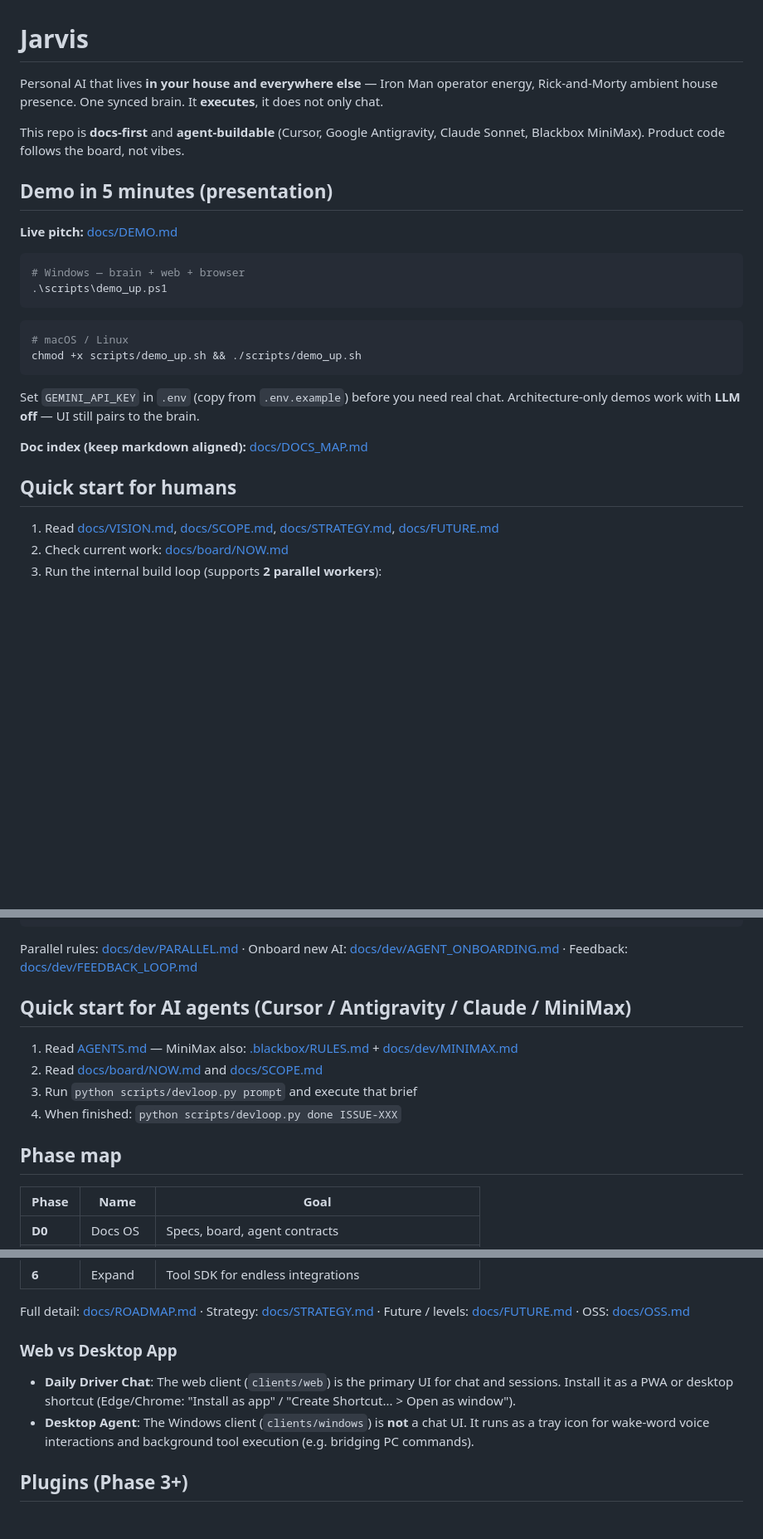
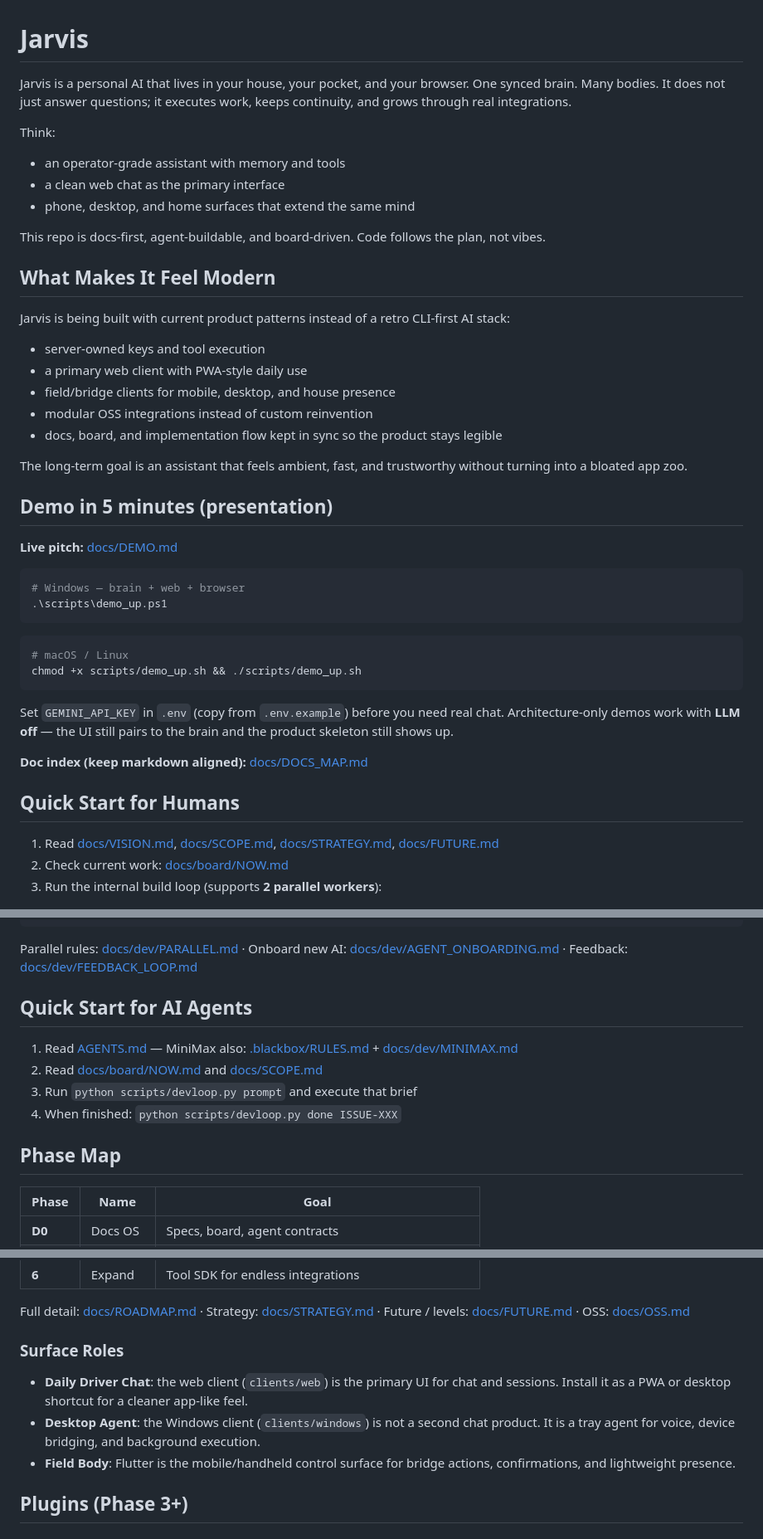
Before and after one commit to dr-week/J.A.R.V.I.S, a Markdown page: README.md, 3 parts joined by grey strips. Shown at 83% size. Drawn GitHub-style; blank space fills up the shorter version.

Commit message:
Rewrite README for clearer product positioning

````diff
--- a/README.md
+++ b/README.md
@@ -1,8 +1,31 @@
 # Jarvis
 
-Personal AI that lives **in your house and everywhere else** — Iron Man operator energy, Rick-and-Morty ambient house presence. One synced brain. It **executes**, it does not only chat.
+Jarvis is a personal AI that lives in your house, your pocket, and your browser.
+One synced brain. Many bodies. It does not just answer questions; it executes
+work, keeps continuity, and grows through real integrations.
 
-This repo is **docs-first** and **agent-buildable** (Cursor, Google Antigravity, Claude Sonnet, Blackbox MiniMax). Product code follows the board, not vibes.
+Think:
+
+- an operator-grade assistant with memory and tools
+- a clean web chat as the primary interface
+- phone, desktop, and home surfaces that extend the same mind
+
+This repo is docs-first, agent-buildable, and board-driven. Code follows the
+plan, not vibes.
+
+## What Makes It Feel Modern
+
+Jarvis is being built with current product patterns instead of a retro CLI-first
+AI stack:
+
+- server-owned keys and tool execution
+- a primary web client with PWA-style daily use
+- field/bridge clients for mobile, desktop, and house presence
+- modular OSS integrations instead of custom reinvention
+- docs, board, and implementation flow kept in sync so the product stays legible
+
+The long-term goal is an assistant that feels ambient, fast, and trustworthy
+without turning into a bloated app zoo.
 
 ## Demo in 5 minutes (presentation)
 
@@ -18,11 +41,13 @@ This repo is **docs-first** and **agent-buildable** (Cursor, Google Antigravity,
 chmod +x scripts/demo_up.sh && ./scripts/demo_up.sh
 ```
 
-Set `GEMINI_API_KEY` in `.env` (copy from `.env.example`) before you need real chat. Architecture-only demos work with **LLM off** — UI still pairs to the brain.
+Set `GEMINI_API_KEY` in `.env` (copy from `.env.example`) before you need real
+chat. Architecture-only demos work with **LLM off** — the UI still pairs to the
+brain and the product skeleton still shows up.
 
 **Doc index (keep markdown aligned):** [docs/DOCS_MAP.md](docs/DOCS_MAP.md)
 
-## Quick start for humans
+## Quick Start for Humans
 
 1. Read [docs/VISION.md](docs/VISION.md), [docs/SCOPE.md](docs/SCOPE.md), [docs/STRATEGY.md](docs/STRATEGY.md), [docs/FUTURE.md](docs/FUTURE.md)
 2. Check current work: [docs/board/NOW.md](docs/board/NOW.md)
@@ -40,14 +65,14 @@ python scripts/devloop.py brief --owner cursor        # dynamic instructions (no
 
 Parallel rules: [docs/dev/PARALLEL.md](docs/dev/PARALLEL.md) · Onboard new AI: [docs/dev/AGENT_ONBOARDING.md](docs/dev/AGENT_ONBOARDING.md) · Feedback: [docs/dev/FEEDBACK_LOOP.md](docs/dev/FEEDBACK_LOOP.md)
 
-## Quick start for AI agents (Cursor / Antigravity / Claude / MiniMax)
+## Quick Start for AI Agents
 
 1. Read [AGENTS.md](AGENTS.md) — MiniMax also: [.blackbox/RULES.md](.blackbox/RULES.md) + [docs/dev/MINIMAX.md](docs/dev/MINIMAX.md)
 2. Read [docs/board/NOW.md](docs/board/NOW.md) and [docs/SCOPE.md](docs/SCOPE.md)
 3. Run `python scripts/devloop.py prompt` and execute that brief
 4. When finished: `python scripts/devloop.py done ISSUE-XXX`
 
-## Phase map
+## Phase Map
 
 | Phase | Name | Goal |
 |-------|------|------|
@@ -63,9 +88,16 @@ Parallel rules: [docs/dev/PARALLEL.md](docs/dev/PARALLEL.md) · Onboard new AI:
 
 Full detail: [docs/ROADMAP.md](docs/ROADMAP.md) · Strategy: [docs/STRATEGY.md](docs/STRATEGY.md) · Future / levels: [docs/FUTURE.md](docs/FUTURE.md) · OSS: [docs/OSS.md](docs/OSS.md)
 
-### Web vs Desktop App
-- **Daily Driver Chat**: The web client (`clients/web`) is the primary UI for chat and sessions. Install it as a PWA or desktop shortcut (Edge/Chrome: "Install as app" / "Create Shortcut... > Open as window").
-- **Desktop Agent**: The Windows client (`clients/windows`) is **not** a chat UI. It runs as a tray icon for wake-word voice interactions and background tool execution (e.g. bridging PC commands).
+### Surface Roles
+
+- **Daily Driver Chat**: the web client (`clients/web`) is the primary UI for
+  chat and sessions. Install it as a PWA or desktop shortcut for a cleaner
+  app-like feel.
+- **Desktop Agent**: the Windows client (`clients/windows`) is not a second
+  chat product. It is a tray agent for voice, device bridging, and background
+  execution.
+- **Field Body**: Flutter is the mobile/handheld control surface for bridge
+  actions, confirmations, and lightweight presence.
 
 ## Plugins (Phase 3+)
 
````
Also changed, not shown: other parts of README.md (+2 -1 lines).
